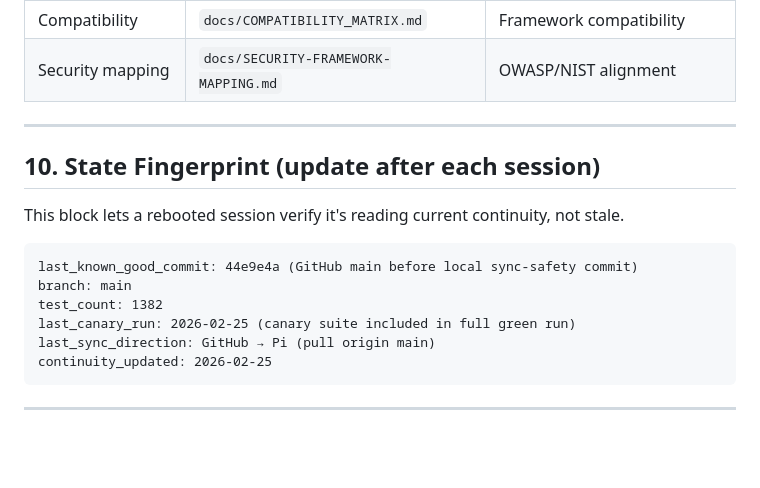
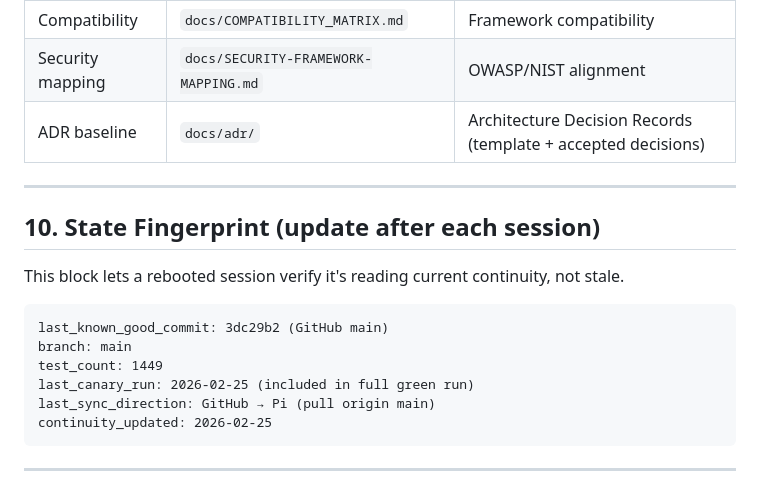
Before and after one commit to unwind-mcp/unwind, a Markdown page: docs/CONTINUITY.md, the part around one of its changes. GitHub-like rendering; blank space fills up the shorter version.

````diff
--- a/docs/CONTINUITY.md
+++ b/docs/CONTINUITY.md
@@ -242,6 +242,7 @@ See `tests/canary/canary-mapping.md` for canary-to-test mappings.
 | Secret Registry | `docs/SECRET_REGISTRY_DESIGN.md` | Known-secret matching design |
 | Compatibility | `docs/COMPATIBILITY_MATRIX.md` | Framework compatibility |
 | Security mapping | `docs/SECURITY-FRAMEWORK-MAPPING.md` | OWASP/NIST alignment |
+| ADR baseline | `docs/adr/` | Architecture Decision Records (template + accepted decisions) |
 
 ---
 
@@ -250,10 +251,10 @@ See `tests/canary/canary-mapping.md` for canary-to-test mappings.
 This block lets a rebooted session verify it's reading current continuity, not stale.
 
 ```
-last_known_good_commit: 44e9e4a (GitHub main before local sync-safety commit)
+last_known_good_commit: 3dc29b2 (GitHub main)
 branch: main
-test_count: 1382
-last_canary_run: 2026-02-25 (canary suite included in full green run)
+test_count: 1449
+last_canary_run: 2026-02-25 (included in full green run)
 last_sync_direction: GitHub → Pi (pull origin main)
 continuity_updated: 2026-02-25
 ```
````
Also changed, not shown: other parts of docs/CONTINUITY.md (+29 -11 lines), docs/adr/ADR-000-template.md (added, +33 -0 lines), docs/adr/ADR-001-ghost-egress-before-ssrf.md (added, +52 -0 lines).
